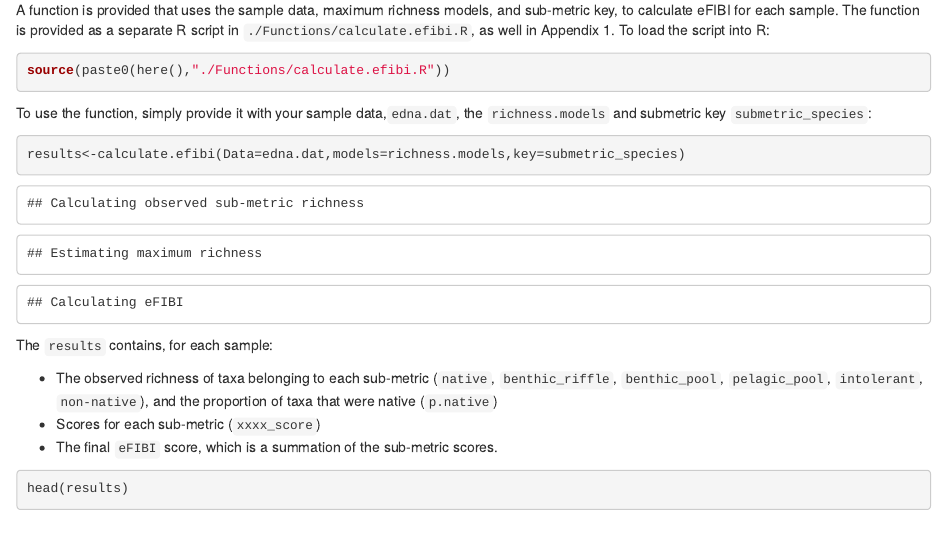
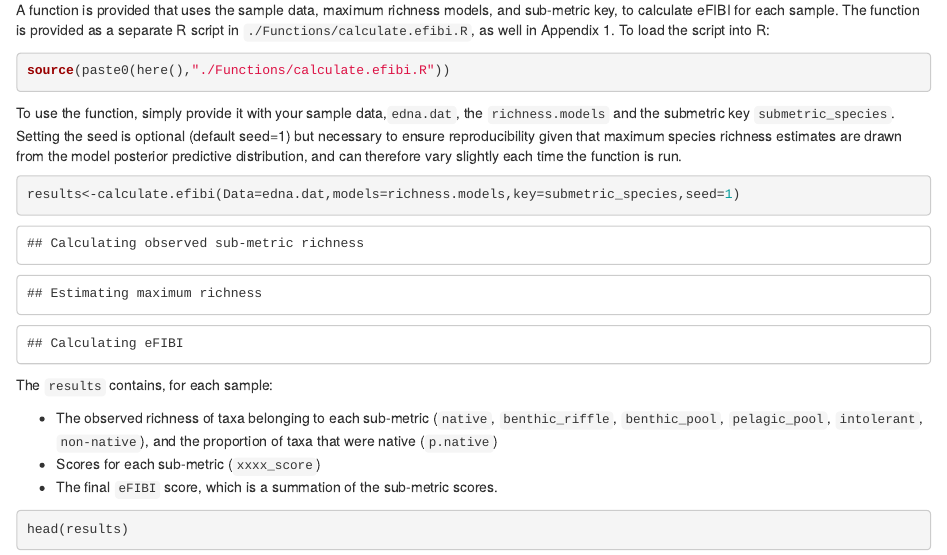
Before and after one commit to niwa/Calculating_eFIBI, an R Markdown document (Calculate_eFIBI.Rmd): the page in a window 1100 px wide, from 3690 px down. The pictures show the output file Calculate_eFIBI.html that the author committed with the source, opened offline.

Commit message:
changes to data and script
Updated the guild membership file and added instruction about setting seed in the rmd file.

````diff
--- a/Calculate_eFIBI.Rmd
+++ b/Calculate_eFIBI.Rmd
@@ -123,10 +123,10 @@ A function is provided that uses the sample data, maximum richness models, and s
 source(paste0(here(),"./Functions/calculate.efibi.R"))
 ```
 
-To use the function, simply provide it with your sample data,`edna.dat`, the `richness.models` and submetric key `submetric_species`:
+To use the function, simply provide it with your sample data,`edna.dat`, the `richness.models` and the submetric key `submetric_species`. Setting the seed is optional (default seed=1) but necessary to ensure reproducibility given that maximum species richness estimates are drawn from the model posterior predictive distribution, and can therefore vary slightly each time the function is run.
 
 ```{r,include=T,echo=T}
-results<-calculate.efibi(Data=edna.dat,models=richness.models,key=submetric_species)
+results<-calculate.efibi(Data=edna.dat,models=richness.models,key=submetric_species,seed=1)
 ```
 
 The `results` contains, for each sample:
````
Also changed, not shown: Calculate_eFIBI.html, Data/submetric_species.RData.
